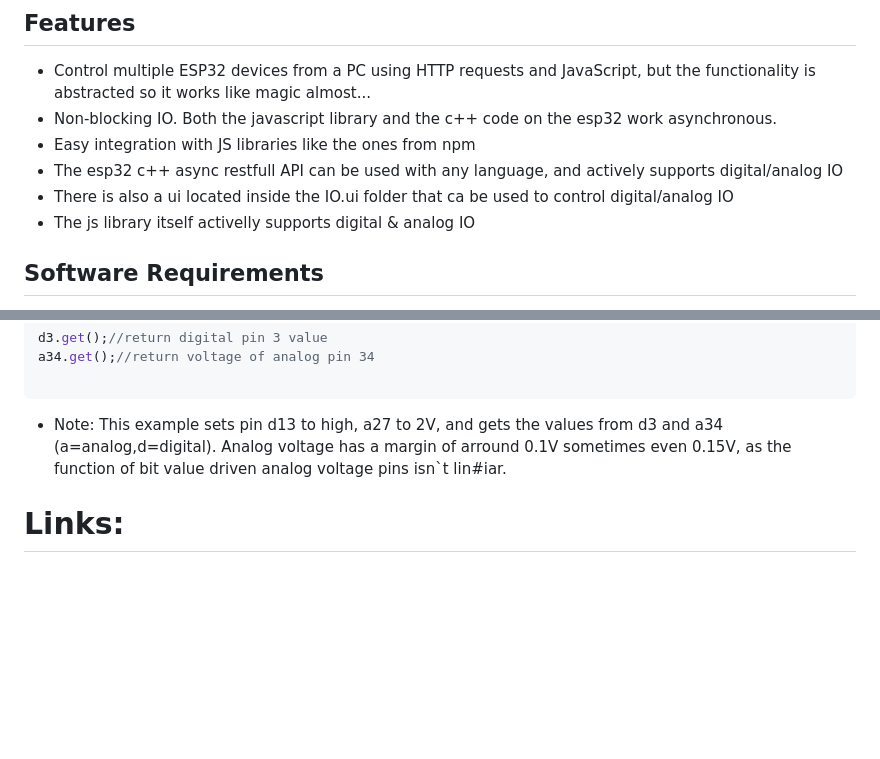
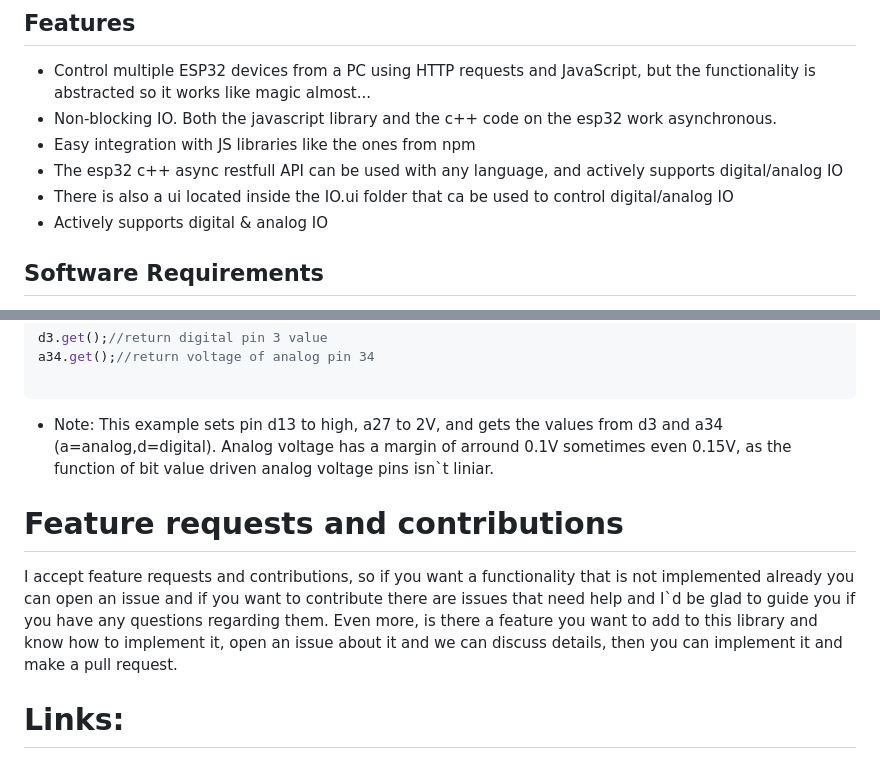
Before and after one commit to Lemon2311/IoTFleet.js, a Markdown page: README.md, 2 parts joined by grey strips. Rendered like a GitHub page; blank space fills up the shorter version.

````diff
--- a/README.md
+++ b/README.md
@@ -11,7 +11,7 @@ The IoTFleet.js library is a versatile tool that enables you to control multiple
 - Easy integration with JS libraries like the ones from npm
 - The esp32 c++ async restfull API can be used with any language, and actively supports digital/analog IO
 - There is also a ui located inside the IO.ui folder that ca be used to control digital/analog IO
-- The js library itself activelly supports digital & analog IO
+- Actively supports digital & analog IO
 
 ## Software Requirements
 * Platform.io // to upload the main.cpp file to the esp32. * Note: Platform.io automatically downloads the EspAsyncWebServer library, when using something else to upload the server code to the esp32 the library needs to be installed.
@@ -55,7 +55,10 @@ a34.get();//return voltage of analog pin 34
 
 ```
 
-* Note: This example sets pin d13 to high, a27 to 2V, and gets the values from d3 and a34 (a=analog,d=digital). Analog voltage has a margin of arround 0.1V sometimes even 0.15V, as the function of bit value driven analog voltage pins isn`t lin#iar.
+* Note: This example sets pin d13 to high, a27 to 2V, and gets the values from d3 and a34 (a=analog,d=digital). Analog voltage has a margin of arround 0.1V sometimes even 0.15V, as the function of bit value driven analog voltage pins isn`t liniar.
+
+# Feature requests and contributions
+I accept feature requests and contributions, so if you want a functionality that is not implemented already you can open an issue and if you want to contribute there are issues that need help and I`d be glad to guide you if you have any questions regarding them. Even more, is there a feature you want to add to this library and know how to implement it, open an issue about it and we can discuss details, then you can implement it and make a pull request.
 
 # Links:
 Thank you me-no-dev for the EspAsyncWebServer library : https://github.com/me-no-dev/ESPAsyncWebServer <br>
````
